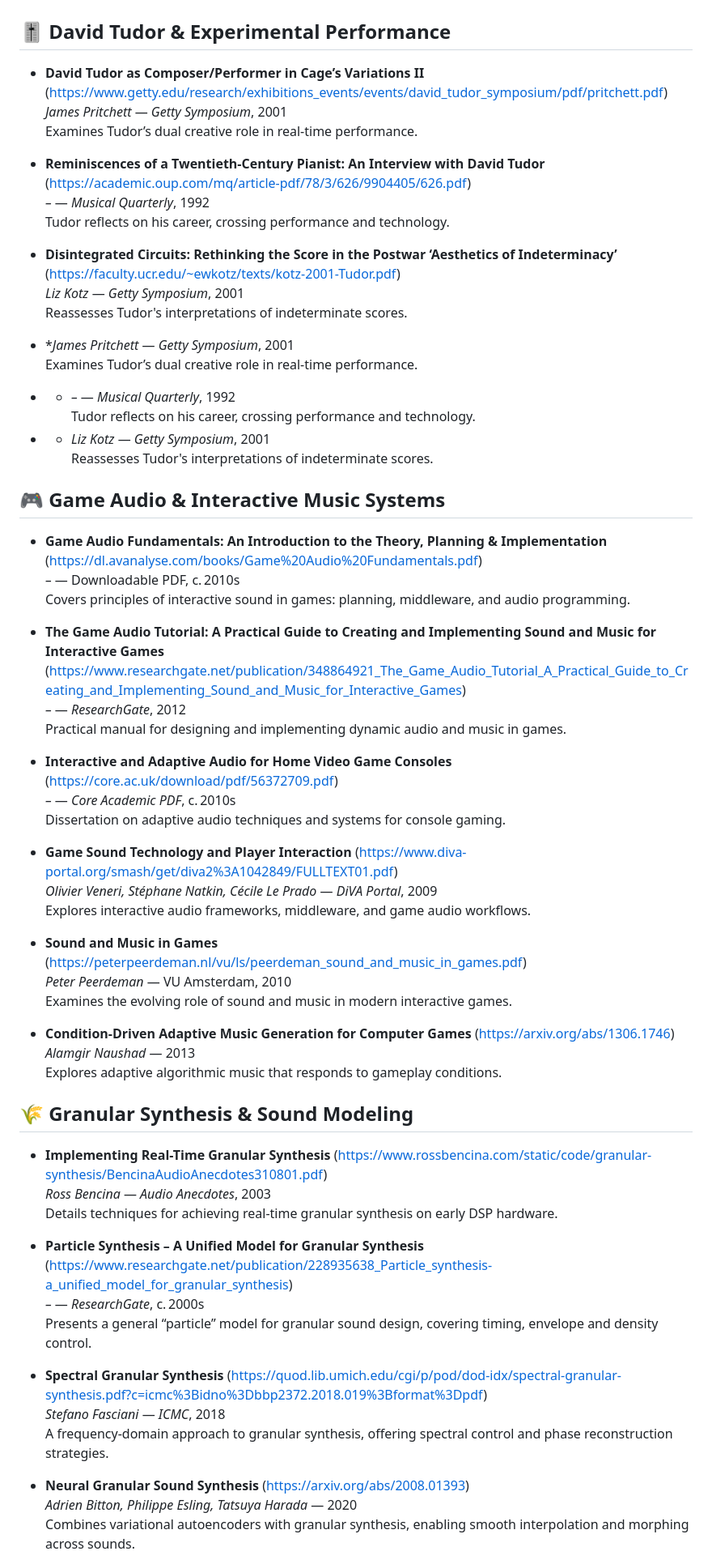
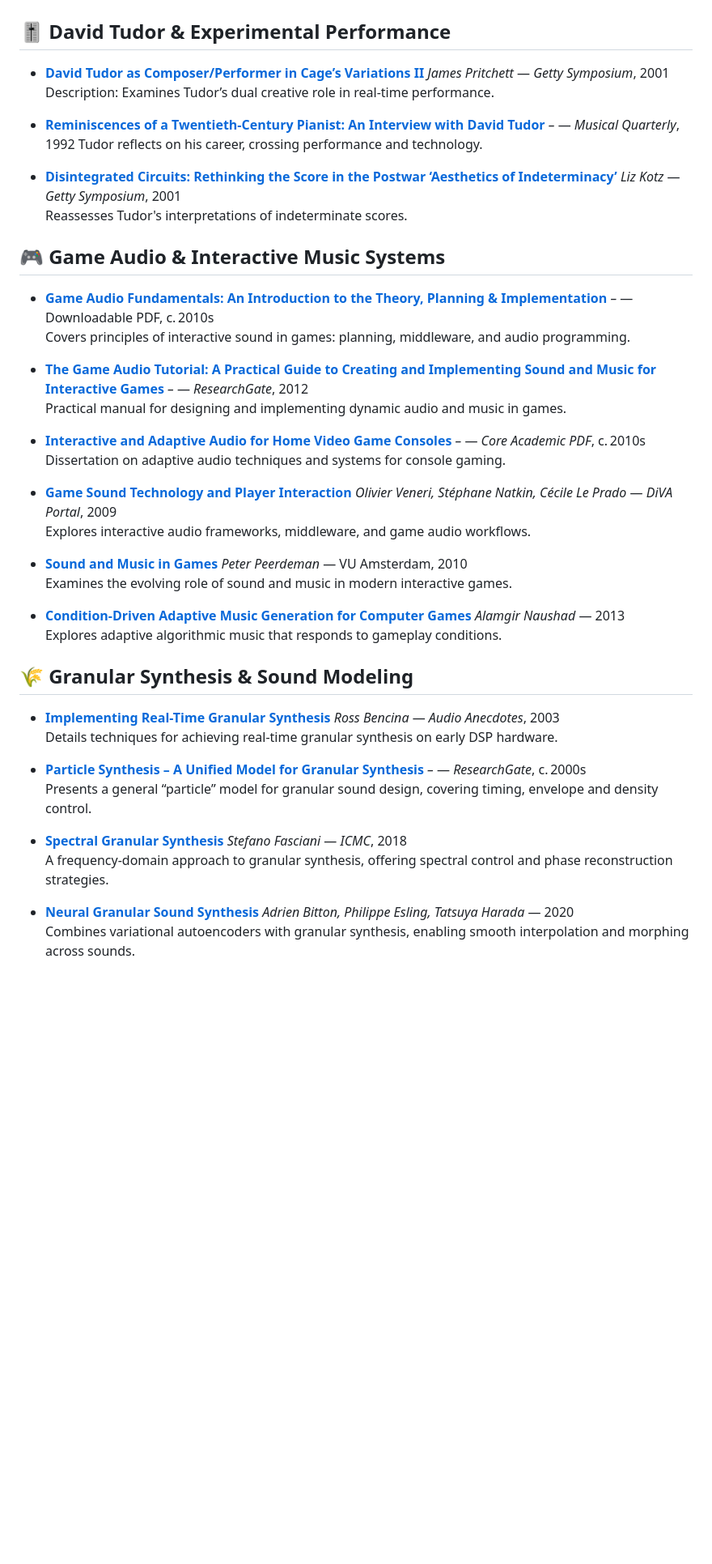
Before and after one commit to landscape82/awesome-sound-design-resources, a Markdown page: READING.md, the part around one of its changes. Shown at 81% size. Drawn GitHub-style; blank space fills up the shorter version.

```diff
--- a/READING.md
+++ b/READING.md
@@ -20,81 +20,59 @@
 
 ## 🎚️ David Tudor & Experimental Performance
 
-- **David Tudor as Composer/Performer in Cage’s Variations II**
-  (https://www.getty.edu/research/exhibitions_events/events/david_tudor_symposium/pdf/pritchett.pdf)
+- **[David Tudor as Composer/Performer in Cage’s Variations II](https://www.getty.edu/research/exhibitions_events/events/david_tudor_symposium/pdf/pritchett.pdf)**
   *James Pritchett* — *Getty Symposium*, 2001
-  Examines Tudor’s dual creative role in real-time performance.
+  Description: Examines Tudor’s dual creative role in real-time performance.
 
-- **Reminiscences of a Twentieth-Century Pianist: An Interview with David Tudor**
-  (https://academic.oup.com/mq/article-pdf/78/3/626/9904405/626.pdf)
+- **[Reminiscences of a Twentieth-Century Pianist: An Interview with David Tudor](https://academic.oup.com/mq/article-pdf/78/3/626/9904405/626.pdf)**
   *–* — *Musical Quarterly*, 1992
   Tudor reflects on his career, crossing performance and technology.
 
-- **Disintegrated Circuits: Rethinking the Score in the Postwar ‘Aesthetics of Indeterminacy’**
-  (https://faculty.ucr.edu/~ewkotz/texts/kotz-2001-Tudor.pdf)
+- **[Disintegrated Circuits: Rethinking the Score in the Postwar ‘Aesthetics of Indeterminacy’](https://faculty.ucr.edu/~ewkotz/texts/kotz-2001-Tudor.pdf)**
   *Liz Kotz* — *Getty Symposium*, 2001
-  Reassesses Tudor's interpretations of indeterminate scores.
-
-- **James Pritchett* — *Getty Symposium*, 2001
-  Examines Tudor’s dual creative role in real-time performance.
-
-- *  *–* — *Musical Quarterly*, 1992
-  Tudor reflects on his career, crossing performance and technology.
-
-- *  *Liz Kotz* — *Getty Symposium*, 2001
   Reassesses Tudor's interpretations of indeterminate scores.
 
 ## 🎮 Game Audio & Interactive Music Systems
 
-- **Game Audio Fundamentals: An Introduction to the Theory, Planning & Implementation**
-  (https://dl.avanalyse.com/books/Game%20Audio%20Fundamentals.pdf)
+- **[Game Audio Fundamentals: An Introduction to the Theory, Planning & Implementation](https://dl.avanalyse.com/books/Game%20Audio%20Fundamentals.pdf)**
   *–* — Downloadable PDF, c. 2010s
   Covers principles of interactive sound in games: planning, middleware, and audio programming.
 
-- **The Game Audio Tutorial: A Practical Guide to Creating and Implementing Sound and Music for Interactive Games**
-  (https://www.researchgate.net/publication/348864921_The_Game_Audio_Tutorial_A_Practical_Guide_to_Creating_and_Implementing_Sound_and_Music_for_Interactive_Games)
+- **[The Game Audio Tutorial: A Practical Guide to Creating and Implementing Sound and Music for Interactive Games](https://www.researchgate.net/publication/348864921_The_Game_Audio_Tutorial_A_Practical_Guide_to_Creating_and_Implementing_Sound_and_Music_for_Interactive_Games)**
   *–* — *ResearchGate*, 2012
   Practical manual for designing and implementing dynamic audio and music in games.
 
-- **Interactive and Adaptive Audio for Home Video Game Consoles**
-  (https://core.ac.uk/download/pdf/56372709.pdf)
+- **[Interactive and Adaptive Audio for Home Video Game Consoles](https://core.ac.uk/download/pdf/56372709.pdf)**
   *–* — *Core Academic PDF*, c. 2010s
   Dissertation on adaptive audio techniques and systems for console gaming.
 
-- **Game Sound Technology and Player Interaction**
-  (https://www.diva-portal.org/smash/get/diva2%3A1042849/FULLTEXT01.pdf)
+- **[Game Sound Technology and Player Interaction](https://www.diva-portal.org/smash/get/diva2%3A1042849/FULLTEXT01.pdf)**
   *Olivier Veneri, Stéphane Natkin, Cécile Le Prado* — *DiVA Portal*, 2009
   Explores interactive audio frameworks, middleware, and game audio workflows.
 
-- **Sound and Music in Games**
-  (https://peterpeerdeman.nl/vu/ls/peerdeman_sound_and_music_in_games.pdf)
+- **[Sound and Music in Games](https://peterpeerdeman.nl/vu/ls/peerdeman_sound_and_music_in_games.pdf)**
   *Peter Peerdeman* — VU Amsterdam, 2010
   Examines the evolving role of sound and music in modern interactive games.
 
-- **Condition-Driven Adaptive Music Generation for Computer Games**
-  (https://arxiv.org/abs/1306.1746)
+- **[Condition-Driven Adaptive Music Generation for Computer Games](https://arxiv.org/abs/1306.1746)**
   *Alamgir Naushad* — 2013
   Explores adaptive algorithmic music that responds to gameplay conditions.
 
 ## 🌾 Granular Synthesis & Sound Modeling
 
-- **Implementing Real-Time Granular Synthesis**
-  (https://www.rossbencina.com/static/code/granular-synthesis/BencinaAudioAnecdotes310801.pdf)
+- **[Implementing Real-Time Granular Synthesis](https://www.rossbencina.com/static/code/granular-synthesis/BencinaAudioAnecdotes310801.pdf)**
   *Ross Bencina* — *Audio Anecdotes*, 2003
   Details techniques for achieving real-time granular synthesis on early DSP hardware.
 
-- **Particle Synthesis – A Unified Model for Granular Synthesis**
-  (https://www.researchgate.net/publication/228935638_Particle_synthesis-a_unified_model_for_granular_synthesis)
+- **[Particle Synthesis – A Unified Model for Granular Synthesis](https://www.researchgate.net/publication/228935638_Particle_synthesis-a_unified_model_for_granular_synthesis)**
   *–* — *ResearchGate*, c. 2000s
   Presents a general “particle” model for granular sound design, covering timing, envelope and density control.
 
-- **Spectral Granular Synthesis**
-  (https://quod.lib.umich.edu/cgi/p/pod/dod-idx/spectral-granular-synthesis.pdf?c=icmc%3Bidno%3Dbbp2372.2018.019%3Bformat%3Dpdf)
+- **[Spectral Granular Synthesis](https://quod.lib.umich.edu/cgi/p/pod/dod-idx/spectral-granular-synthesis.pdf?c=icmc%3Bidno%3Dbbp2372.2018.019%3Bformat%3Dpdf)**
   *Stefano Fasciani* — *ICMC*, 2018
   A frequency-domain approach to granular synthesis, offering spectral control and phase reconstruction strategies.
 
-- **Neural Granular Sound Synthesis**
-  (https://arxiv.org/abs/2008.01393)
+- **[Neural Granular Sound Synthesis](https://arxiv.org/abs/2008.01393)**
   *Adrien Bitton, Philippe Esling, Tatsuya Harada* — 2020
   Combines variational autoencoders with granular synthesis, enabling smooth interpolation and morphing across sounds.
 
```
Also changed, not shown: other parts of READING.md (+22 -56 lines), README.md (+0 -3 lines).
